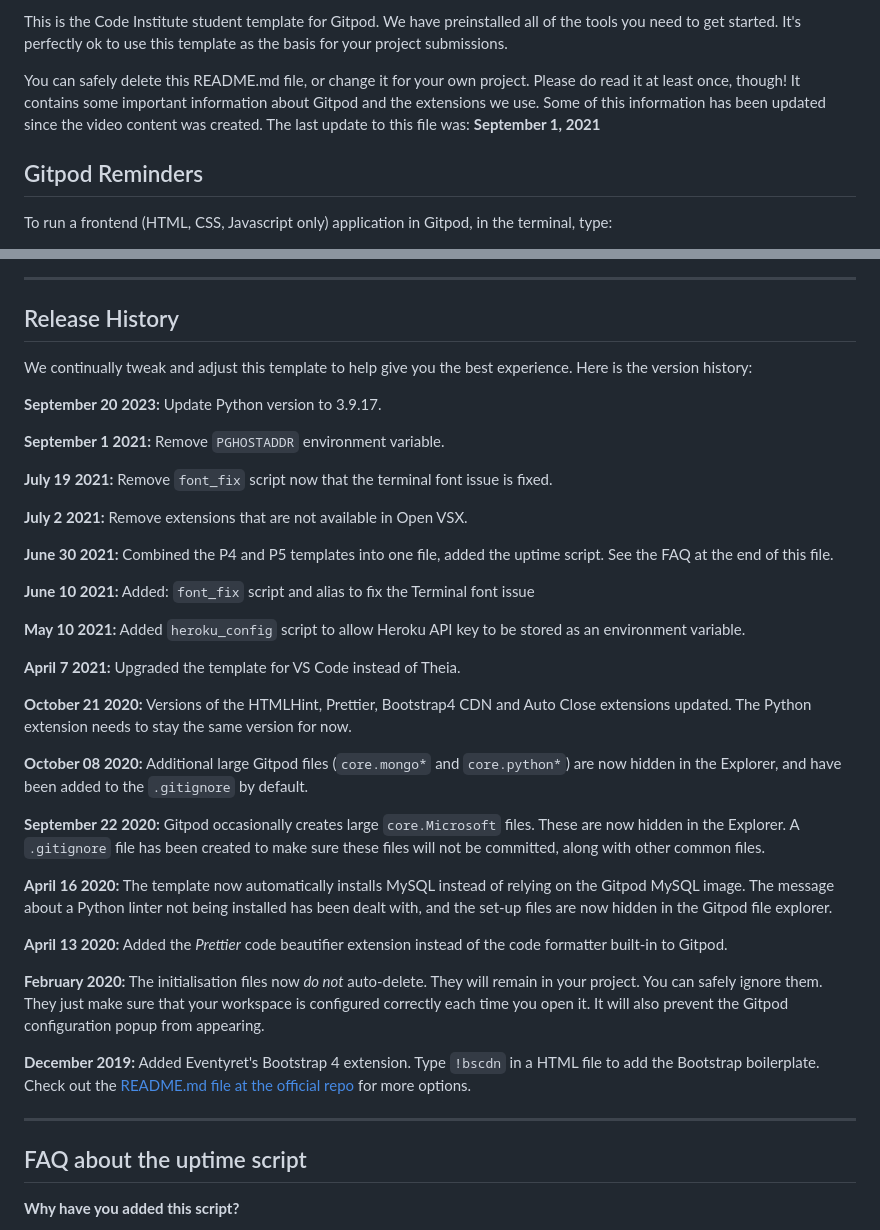
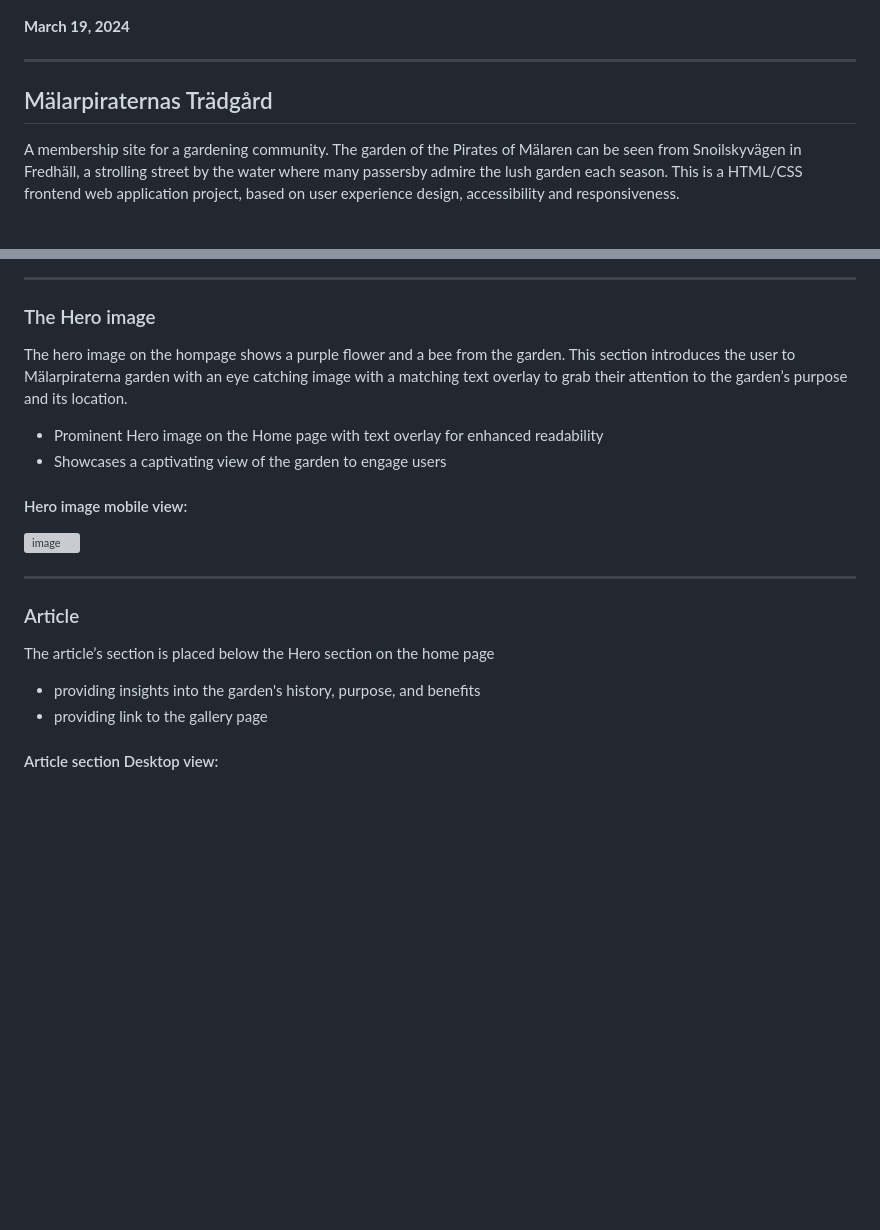
Before and after one commit to Josseyo/Malarpiraterna, a Markdown page: README.md, 2 parts joined by grey strips. Rendered like a GitHub page; blank space fills up the shorter version; grey boxes are pictures that could not be loaded.

```diff
--- a/README.md
+++ b/README.md
@@ -4,9 +3,10 @@ Welcome Josseyo Yoshida,
 
-This is the Code Institute student template for Gitpod. We have preinstalled all of the tools you need to get started. It's perfectly ok to use this template as the basis for your project submissions.
 
-You can safely delete this README.md file, or change it for your own project. Please do read it at least once, though! It contains some important information about Gitpod and the extensions we use. Some of this information has been updated since the video content was created. The last update to this file was: **September 1, 2021**
+**March 19, 2024**
 
-## Gitpod Reminders
+------
+## Mälarpiraternas Trädgård
 
-To run a frontend (HTML, CSS, Javascript only) application in Gitpod, in the terminal, type:
+A membership site for a gardening community.  The garden of the Pirates of Mälaren can  be seen from Snoilskyvägen in Fredhäll, a strolling street by the water where  many passersby admire the lush garden each season.
+This  is a  HTML/CSS frontend web application project, based on user experience design, accessibility and responsiveness.
 
@@ -36,43 +78,23 @@ You can now use the `heroku` CLI program - try running `heroku apps` to confirm
 
 ------
 
-## Release History
+### The Hero image
+The hero image on the hompage shows a purple flower and a bee from the garden. This section introduces the user to Mälarpiraterna garden with an eye catching image
+with a matching text overlay to grab their attention to the garden’s purpose and its location.
 
-We continually tweak and adjust this template to help give you the best experience. Here is the version history:
+- Prominent Hero image on the Home page with text overlay for enhanced readability
+- Showcases a captivating view of the garden to engage users
 
-**September 20 2023:** Update Python version to 3.9.17.
+#### Hero image mobile view:
 
-**September 1 2021:** Remove `PGHOSTADDR` environment variable.
-
-**July 19 2021:** Remove `font_fix` script now that the terminal font issue is fixed.
-
-**July 2 2021:** Remove extensions that are not available in Open VSX.
-
-**June 30 2021:** Combined the P4 and P5 templates into one file, added the uptime script. See the FAQ at the end of this file.
-
-**June 10 2021:** Added: `font_fix` script and alias to fix the Terminal font issue
-
-**May 10 2021:** Added `heroku_config` script to allow Heroku API key to be stored as an environment variable.
-
-**April 7 2021:** Upgraded the template for VS Code instead of Theia.
-
-**October 21 2020:** Versions of the HTMLHint, Prettier, Bootstrap4 CDN and Auto Close extensions updated. The Python extension needs to stay the same version for now.
-
-**October 08 2020:** Additional large Gitpod files (`core.mongo*` and `core.python*`) are now hidden in the Explorer, and have been added to the `.gitignore` by default.
-
-**September 22 2020:** Gitpod occasionally creates large `core.Microsoft` files. These are now hidden in the Explorer. A `.gitignore` file has been created to make sure these files will not be committed, along with other common files.
-
-**April 16 2020:** The template now automatically installs MySQL instead of relying on the Gitpod MySQL image. The message about a Python linter not being installed has been dealt with, and the set-up files are now hidden in the Gitpod file explorer.
-
-**April 13 2020:** Added the _Prettier_ code beautifier extension instead of the code formatter built-in to Gitpod.
-
-**February 2020:** The initialisation files now _do not_ auto-delete. They will remain in your project. You can safely ignore them. They just make sure that your workspace is configured correctly each time you open it. It will also prevent the Gitpod configuration popup from appearing.
-
-**December 2019:** Added Eventyret's Bootstrap 4 extension. Type `!bscdn` in a HTML file to add the Bootstrap boilerplate. Check out the <a href="https://github.com/Eventyret/vscode-bcdn" target="_blank">README.md file at the official repo</a> for more options.
+![image](https://github.com/Josseyo/Malarpiraterna/assets/159940877/94ac0ff6-c62e-4d73-a1d1-0380a9f61d9c)
 
 ------
 
-## FAQ about the uptime script
+### Article
+The article’s section is placed below the Hero section on the home page
+- providing insights into the garden's history, purpose, and benefits
+- providing link to the gallery page
 
-**Why have you added this script?**
+#### Article section Desktop view:
 
```
Also changed, not shown: other parts of README.md (+127 -35 lines).
